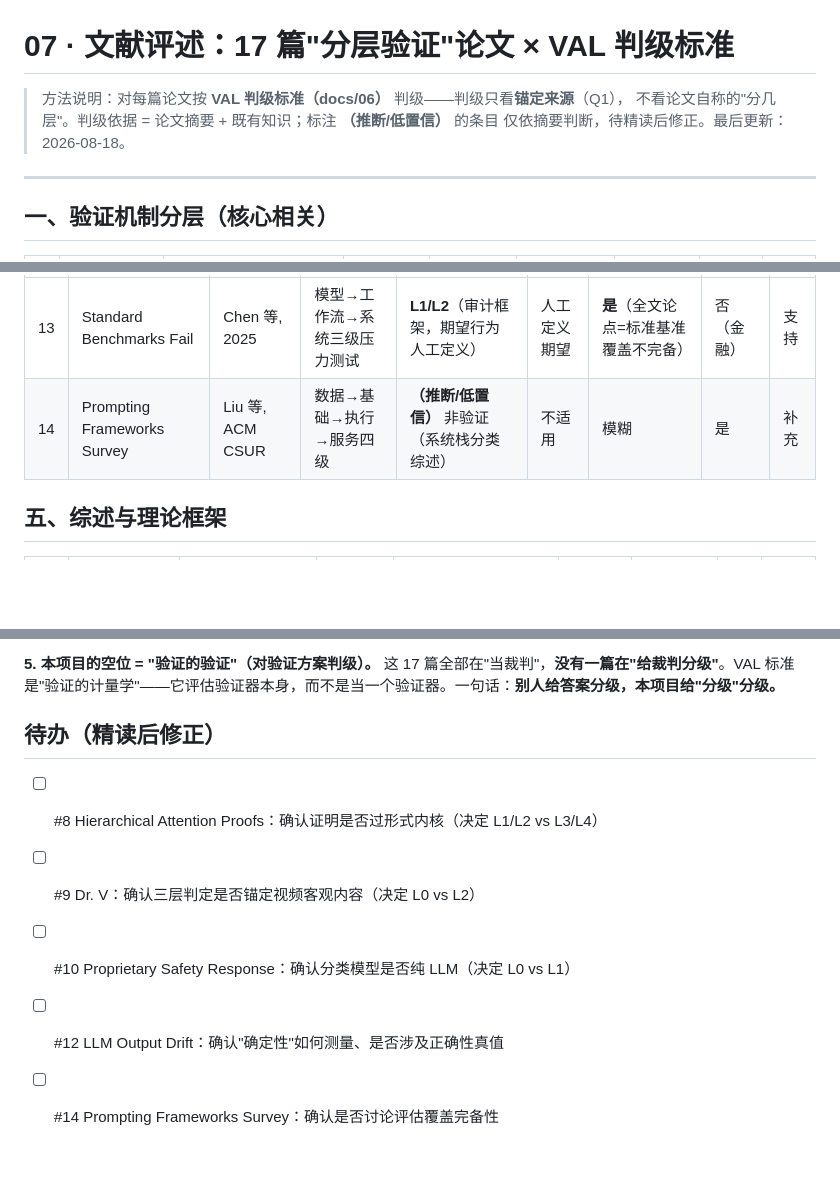
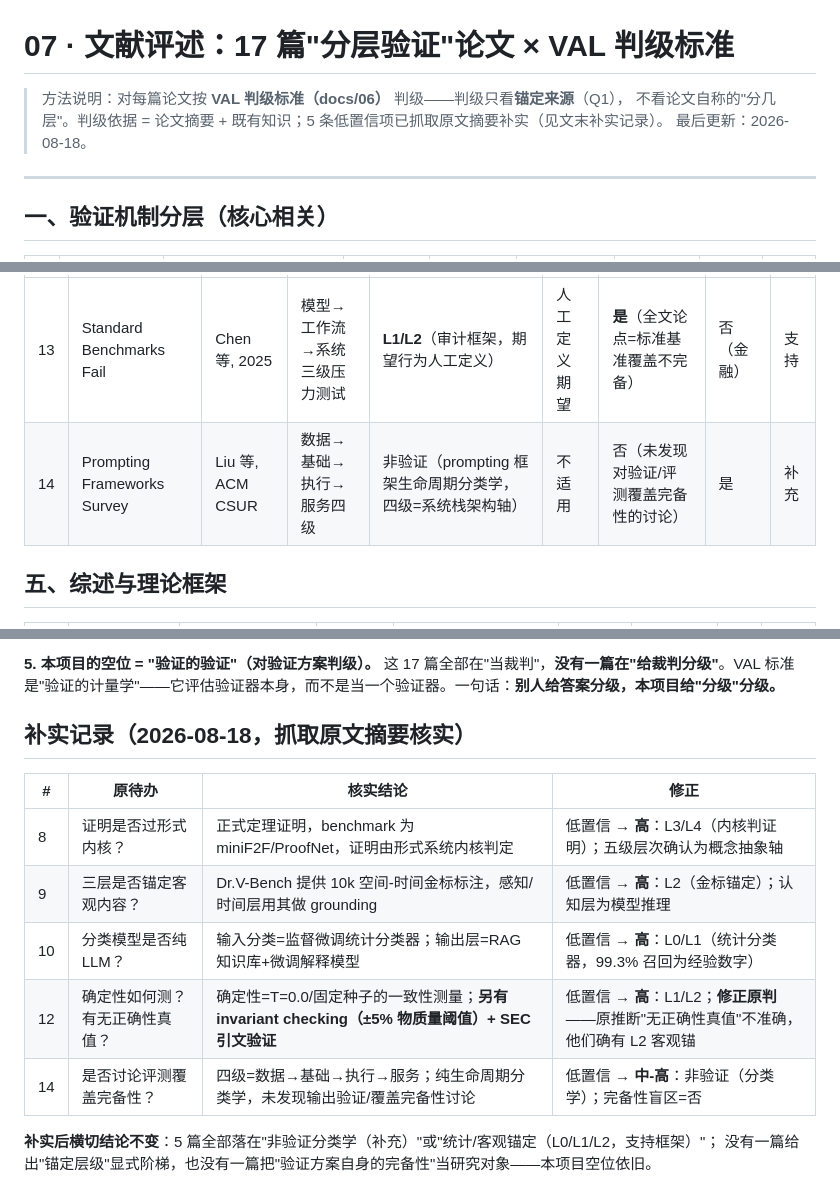
Before and after one commit to 1549080929-debug/math_agent, a Markdown page: docs/07-文献评述.md, 3 parts joined by grey strips. Rendered like a GitHub page; blank space fills up the shorter version.

Commit message:
文献评述补实: 5条低置信项经原文摘要核实(#8 L3/L4, #9 L2, #10 L0/L1, #12 L1/L2修正原判, #14 非验证)

```diff
--- a/docs/07-文献评述.md
+++ b/docs/07-文献评述.md
@@ -1,8 +1,8 @@
 # 07 · 文献评述：17 篇"分层验证"论文 × VAL 判级标准
 
 > 方法说明：对每篇论文按 **VAL 判级标准（docs/06）** 判级——判级只看**锚定来源**（Q1），
-> 不看论文自称的"分几层"。判级依据 = 论文摘要 + 既有知识；标注 **（推断/低置信）** 的条目
-> 仅依摘要判断，待精读后修正。最后更新：2026-08-18。
+> 不看论文自称的"分几层"。判级依据 = 论文摘要 + 既有知识；5 条低置信项已抓取原文摘要补实（见文末补实记录）。
+> 最后更新：2026-08-18。
 
 ---
 
@@ -38,7 +38,7 @@
 | # | 标题 | 作者/年份 | 声称层级 | 实际层级(VAL) | 地面真值 | 完备性盲区 | 跨域 | 关系 |
 |---|---|---|---|---|---|---|---|---|
 | 13 | Standard Benchmarks Fail | Chen 等, 2025 | 模型→工作流→系统三级压力测试 | **L1/L2**（审计框架，期望行为人工定义） | 人工定义期望 | **是**（全文论点=标准基准覆盖不完备） | 否（金融） | 支持 |
-| 14 | Prompting Frameworks Survey | Liu 等, ACM CSUR | 数据→基础→执行→服务四级 | **（推断/低置信）** 非验证（系统栈分类综述） | 不适用 | 模糊 | 是 | 补充 |
+| 14 | Prompting Frameworks Survey | Liu 等, ACM CSUR | 数据→基础→执行→服务四级 | 非验证（prompting 框架生命周期分类学，四级=系统栈架构轴） | 不适用 | 否（未发现对验证/评测覆盖完备性的讨论） | 是 | 补充 |
 
 ## 五、综述与理论框架
 
@@ -62,10 +62,15 @@
 
 **5. 本项目的空位 = "验证的验证"（对验证方案判级）。** 这 17 篇全部在"当裁判"，**没有一篇在"给裁判分级"**。VAL 标准是"验证的计量学"——它评估验证器本身，而不是当一个验证器。一句话：**别人给答案分级，本项目给"分级"分级。**
 
-## 待办（精读后修正）
+## 补实记录（2026-08-18，抓取原文摘要核实）
 
-- [ ] #8 Hierarchical Attention Proofs：确认证明是否过形式内核（决定 L1/L2 vs L3/L4）
-- [ ] #9 Dr. V：确认三层判定是否锚定视频客观内容（决定 L0 vs L2）
-- [ ] #10 Proprietary Safety Response：确认分类模型是否纯 LLM（决定 L0 vs L1）
-- [ ] #12 LLM Output Drift：确认"确定性"如何测量、是否涉及正确性真值
-- [ ] #14 Prompting Frameworks Survey：确认是否讨论评估覆盖完备性
+| # | 原待办 | 核实结论 | 修正 |
+|---|---|---|---|
+| 8 | 证明是否过形式内核？ | 正式定理证明，benchmark 为 miniF2F/ProofNet，证明由形式系统内核判定 | 低置信 → **高**：L3/L4（内核判证明）；五级层次确认为概念抽象轴 |
+| 9 | 三层是否锚定客观内容？ | Dr.V-Bench 提供 10k 空间-时间金标标注，感知/时间层用其做 grounding | 低置信 → **高**：L2（金标锚定）；认知层为模型推理 |
+| 10 | 分类模型是否纯 LLM？ | 输入分类=监督微调统计分类器；输出层=RAG 知识库+微调解释模型 | 低置信 → **高**：L0/L1（统计分类器，99.3% 召回为经验数字） |
+| 12 | 确定性如何测？有无正确性真值？ | 确定性=T=0.0/固定种子的一致性测量；**另有 invariant checking（±5% 物质量阈值）+ SEC 引文验证** | 低置信 → **高**：L1/L2；**修正原判**——原推断"无正确性真值"不准确，他们确有 L2 客观锚 |
+| 14 | 是否讨论评测覆盖完备性？ | 四级=数据→基础→执行→服务；纯生命周期分类学，未发现输出验证/覆盖完备性讨论 | 低置信 → **中-高**：非验证（分类学）；完备性盲区=否 |
+
+**补实后横切结论不变**：5 篇全部落在"非验证分类学（补充）"或"统计/客观锚定（L0/L1/L2，支持框架）"；
+没有一篇给出"锚定层级"显式阶梯，也没有一篇把"验证方案自身的完备性"当研究对象——本项目空位依旧。
```
Also changed, not shown: other parts of docs/07-文献评述.md (+4 -4 lines).
